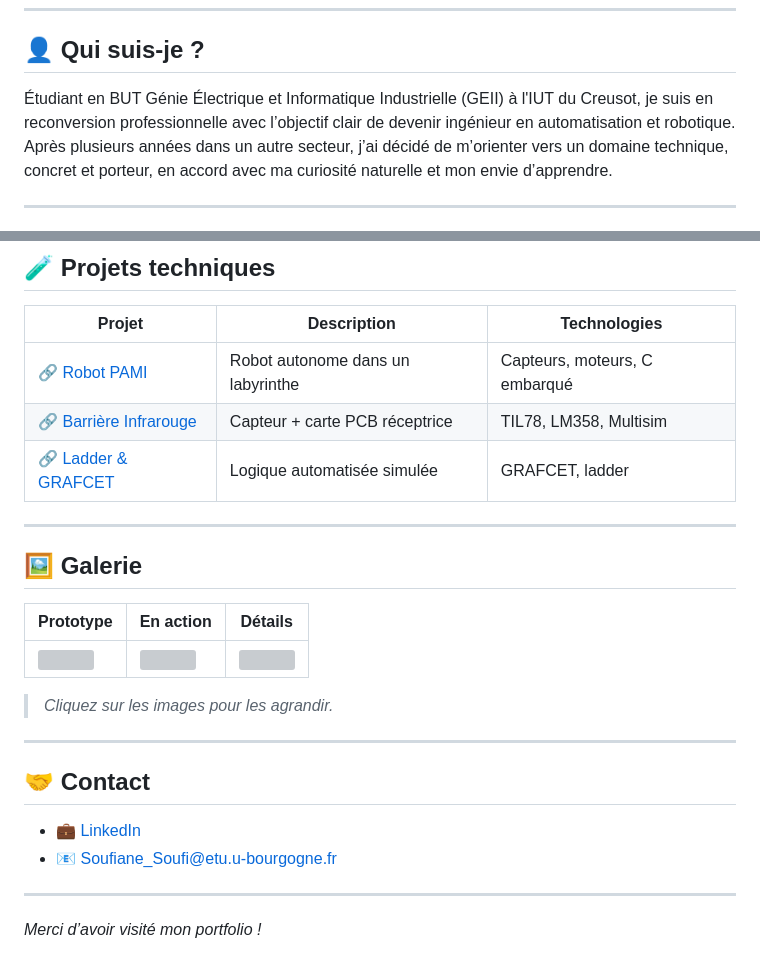
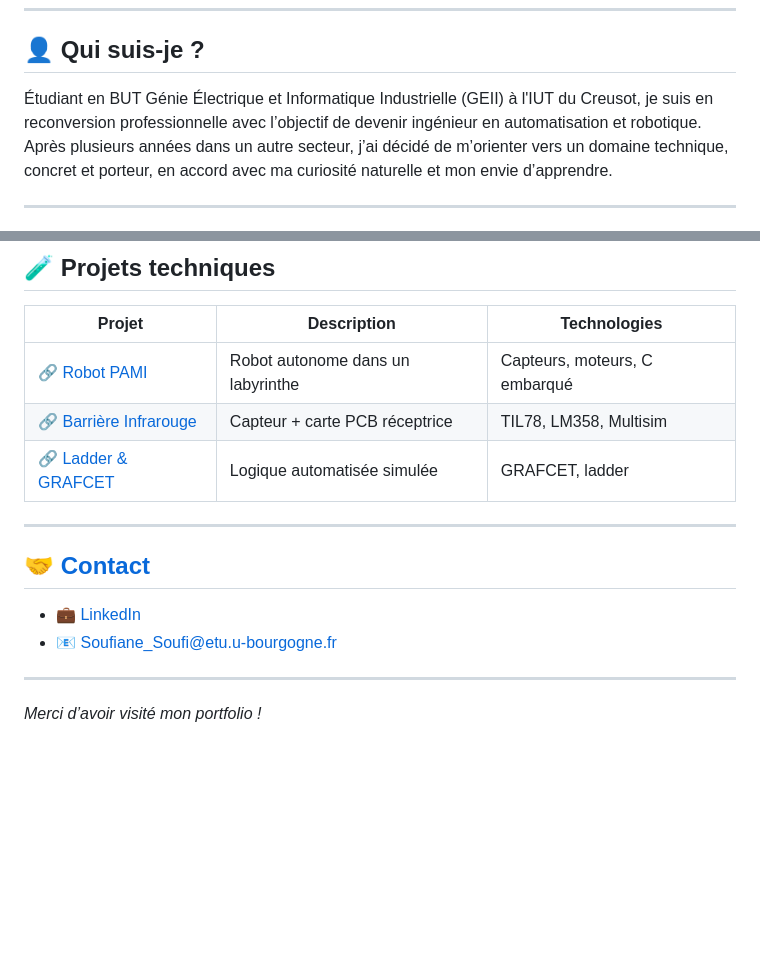
Before and after one commit to SOUFISoufiane/SOUFISoufiane, a Markdown page: README.md, 2 parts joined by grey strips. GitHub-like rendering; blank space fills up the shorter version; grey boxes are pictures that could not be loaded.

```diff
--- a/README.md
+++ b/README.md
@@ -16,7 +16,7 @@
 
 ## 👤 Qui suis-je ?
 
-Étudiant en BUT Génie Électrique et Informatique Industrielle (GEII) à l'IUT du Creusot, je suis en reconversion professionnelle avec l’objectif clair de devenir ingénieur en automatisation et robotique.
+Étudiant en BUT Génie Électrique et Informatique Industrielle (GEII) à l'IUT du Creusot, je suis en reconversion professionnelle avec l’objectif de devenir ingénieur en automatisation et robotique.
 Après plusieurs années dans un autre secteur, j’ai décidé de m’orienter vers un domaine technique, concret et porteur, en accord avec ma curiosité naturelle et mon envie d’apprendre.
 
 ---
@@ -65,20 +65,10 @@ Après plusieurs années dans un autre secteur, j’ai décidé de m’orienter
 
 ---
 
-## 🖼️ Galerie
-
-| Prototype | En action | Détails |
-|----------|-----------|---------|
-| ![](./assets/pami-small.gif) | ![](./assets/barriere.jpg) | ![](./assets/carte.jpg) |
-
-> *Cliquez sur les images pour les agrandir.*
-
----
-
-## 🤝 Contact
+## 🤝 [Contact](https://soufisoufiane.github.io/SOUFISoufiane/contact)
 
 - 💼 [LinkedIn](https://www.linkedin.com/in/soufi-soufiane)
-- 📧 Soufiane_Soufi@etu.u-bourgogne.fr
+- 📧 [Soufiane_Soufi@etu.u-bourgogne.fr](mailto:Soufiane_Soufi@etu.u-bourgogne.fr?subject=Contact%20depuis%20le%20portfolio)
 
 ---
 
```
Also changed, not shown: other parts of README.md (+3 -3 lines).
